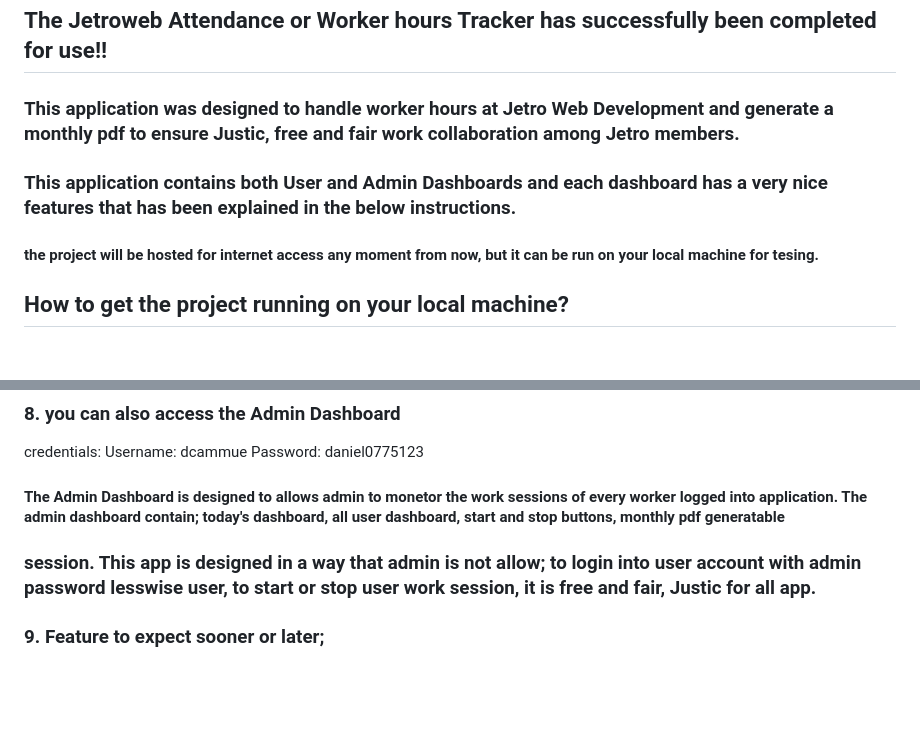
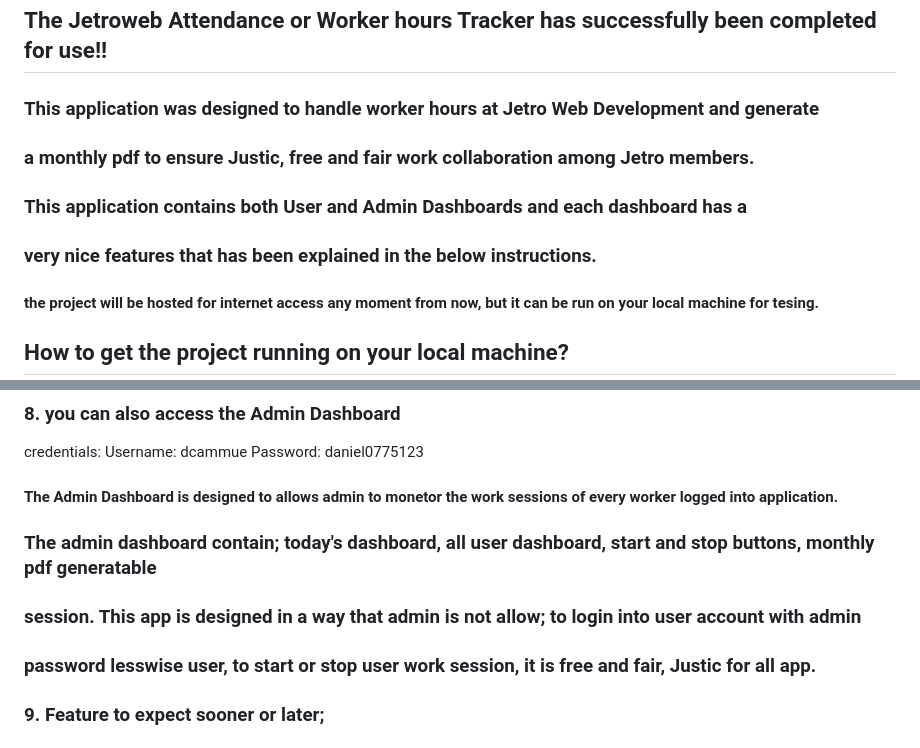
Before and after one commit to dcammue/JetrowebAttendence, a Markdown page: README.md, 2 parts joined by grey strips. GitHub-like rendering; blank space fills up the shorter version.

```diff
--- a/README.md
+++ b/README.md
@@ -3,9 +3,13 @@ Jetro Web Development Attendence application
 
 ## The Jetroweb Attendance or Worker hours Tracker has successfully been completed for use!!
 
-### This application was designed to handle worker hours at Jetro Web Development and generate a monthly pdf to ensure Justic, free and fair work collaboration among Jetro members.
+### This application was designed to handle worker hours at Jetro Web Development and generate
 
-### This application contains both User and Admin Dashboards and each dashboard has a very nice features that has been explained in the below instructions.
+### a monthly pdf to ensure Justic, free and fair work collaboration among Jetro members.
+
+### This application contains both User and Admin Dashboards and each dashboard has a
+
+### very nice features that has been explained in the below instructions.
 
 #### the project will be hosted for internet access any moment from now, but it can be run on your local machine for tesing.
 
@@ -68,9 +75,13 @@ After the registration has been completed, you will be redirected to the login p
 
   credentials: Username: dcammue Password: daniel0775123
 
-  #### The Admin Dashboard is designed to allows admin to monetor the work sessions of every worker logged into application. The admin dashboard contain; today's dashboard, all user dashboard, start and stop buttons, monthly pdf generatable
+  #### The Admin Dashboard is designed to allows admin to monetor the work sessions of every worker logged into application.
 
-  ### session. This app is designed in a way that admin is not allow; to login into user account with admin password lesswise user, to start or stop user work session, it is free and fair, Justic for all app.
+  ### The admin dashboard contain; today's dashboard, all user dashboard, start and stop buttons, monthly pdf generatable
+
+  ### session. This app is designed in a way that admin is not allow; to login into user account with admin
+
+  ### password lesswise user, to start or stop user work session, it is free and fair, Justic for all app.
 
 
 ### 9. Feature to expect sooner or later;
```
Also changed, not shown: other parts of README.md (+5 -2 lines).
